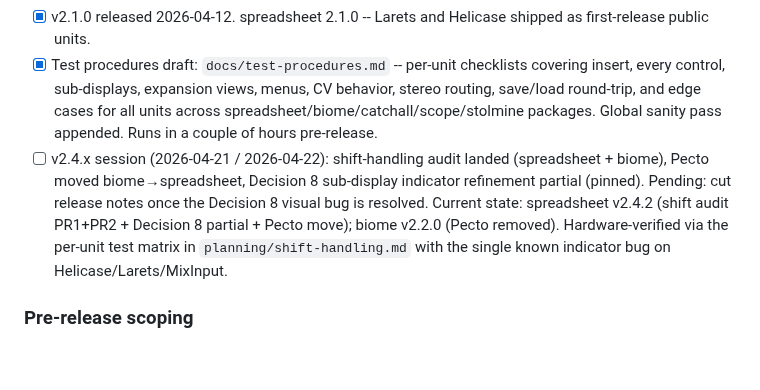
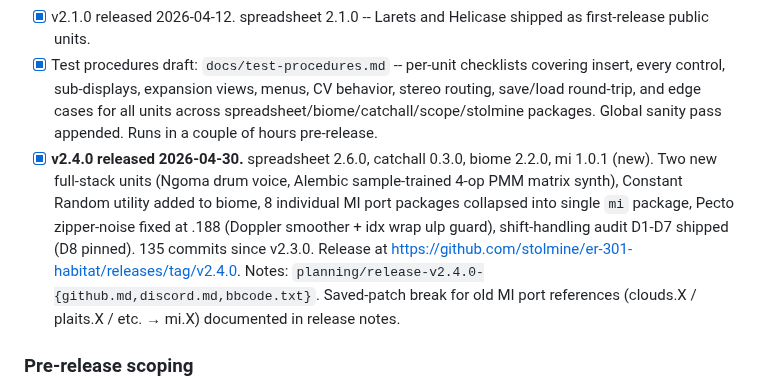
Before and after one commit to stolmine/er-301-habitat, a Markdown page: todo.md, the part around the change. Drawn GitHub-style; blank space fills up the shorter version.

Commit message:
todo: mark v2.4.0 released; finalize v2.4.x session entry
v2.4.0 shipped 2026-04-30 with all 8 packages and full release notes
in three formats. Updates the v2.4.x session entry to reflect the
completed release rather than the pending-pre-Decision-8 state it
was in. Cross-references the release URL + the three release-notes
formats persisted under planning/.

Co-Authored-By: Claude Opus 4.7 (1M context) <noreply@anthropic.com>

```diff
--- a/todo.md
+++ b/todo.md
@@ -100,7 +100,7 @@ Cross-cutting patterns established this session (saved to memory):
 - [x] v2.0.0 released 2026-04-09. biome 2.0.0, spreadsheet 2.0.0, catchall 0.1.0. Full rebuild against current firmware.
 - [x] v2.1.0 released 2026-04-12. spreadsheet 2.1.0 -- Larets and Helicase shipped as first-release public units.
 - [x] Test procedures draft: `docs/test-procedures.md` -- per-unit checklists covering insert, every control, sub-displays, expansion views, menus, CV behavior, stereo routing, save/load round-trip, and edge cases for all units across spreadsheet/biome/catchall/scope/stolmine packages. Global sanity pass appended. Runs in a couple of hours pre-release.
-- [ ] v2.4.x session (2026-04-21 / 2026-04-22): shift-handling audit landed (spreadsheet + biome), Pecto moved biome→spreadsheet, Decision 8 sub-display indicator refinement partial (pinned). Pending: cut release notes once the Decision 8 visual bug is resolved. Current state: spreadsheet v2.4.2 (shift audit PR1+PR2 + Decision 8 partial + Pecto move); biome v2.2.0 (Pecto removed). Hardware-verified via the per-unit test matrix in `planning/shift-handling.md` with the single known indicator bug on Helicase/Larets/MixInput.
+- [x] **v2.4.0 released 2026-04-30.** spreadsheet 2.6.0, catchall 0.3.0, biome 2.2.0, mi 1.0.1 (new). Two new full-stack units (Ngoma drum voice, Alembic sample-trained 4-op PMM matrix synth), Constant Random utility added to biome, 8 individual MI port packages collapsed into single `mi` package, Pecto zipper-noise fixed at .188 (Doppler smoother + idx wrap ulp guard), shift-handling audit D1-D7 shipped (D8 pinned). 135 commits since v2.3.0. Release at https://github.com/stolmine/er-301-habitat/releases/tag/v2.4.0. Notes: `planning/release-v2.4.0-{github.md,discord.md,bbcode.txt}`. Saved-patch break for old MI port references (clouds.X / plaits.X / etc. → mi.X) documented in release notes.
 
 ### Pre-release scoping
 
```
